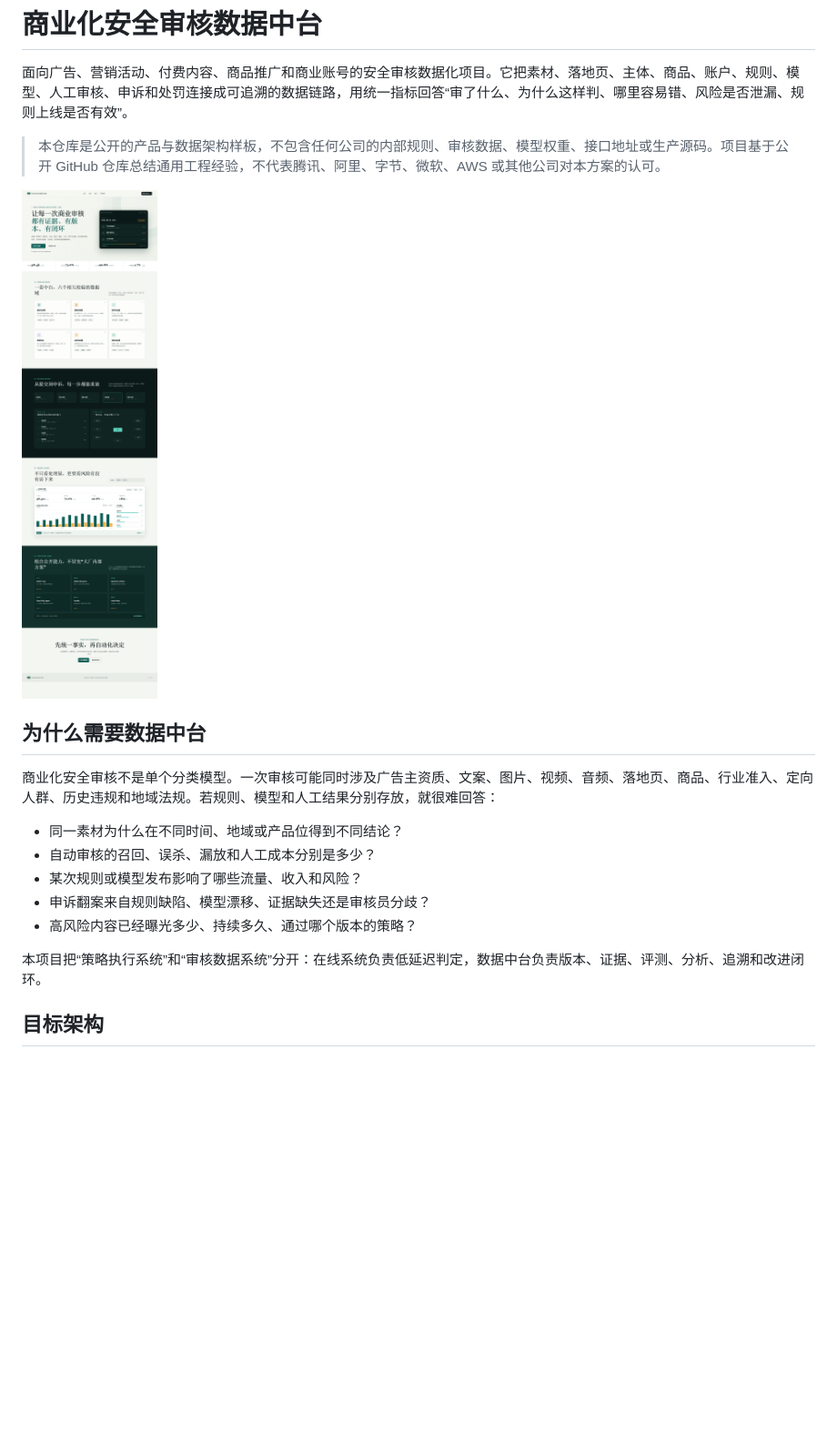
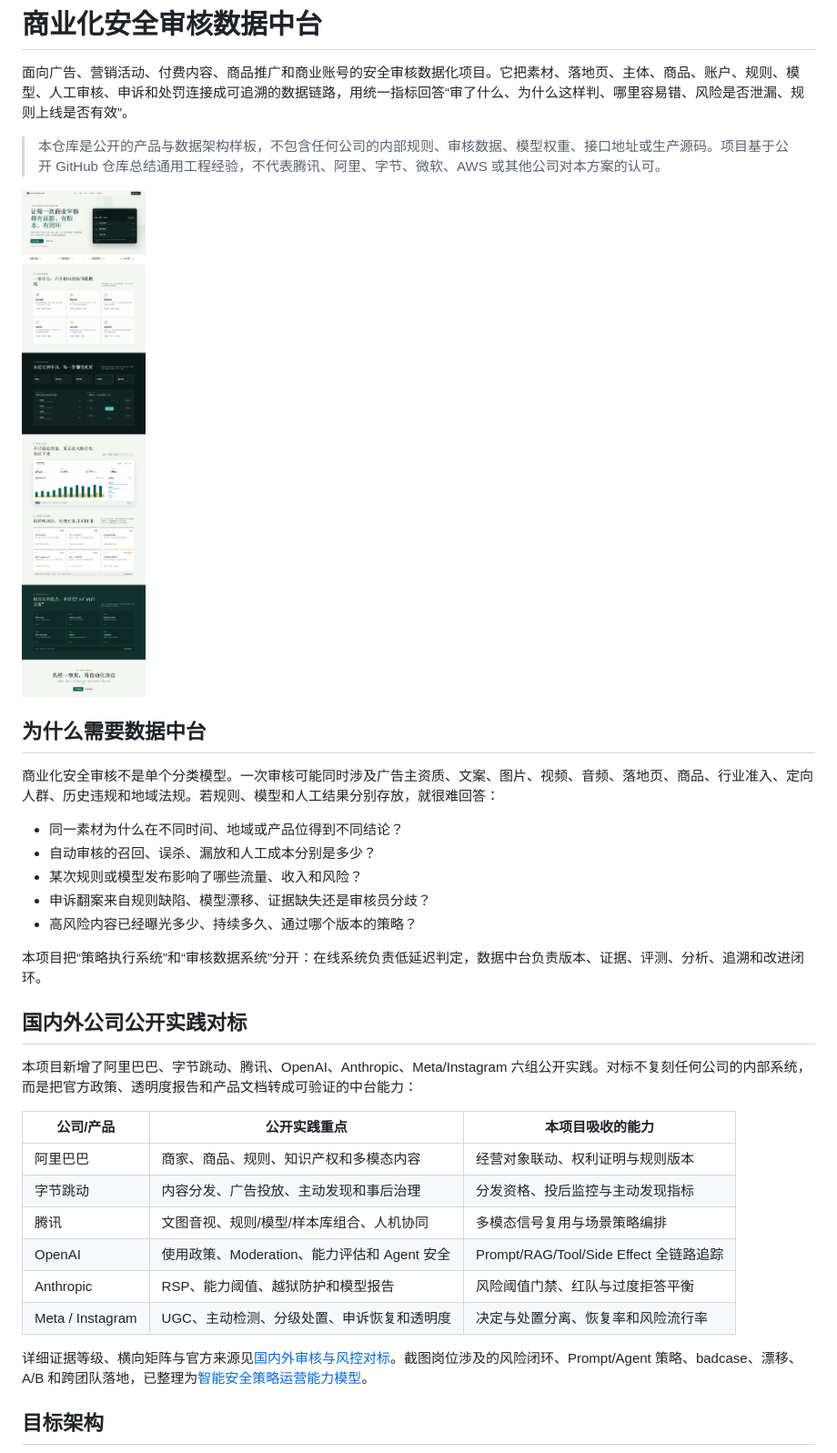
Before and after one commit to HaitaoZhu0511/commercial-safety-review-data-hub, a Markdown page: README.md, the part around one of its changes. Shown at 91% size. Rendered like a GitHub page; pictures changed too: docs/assets/homepage-preview.png; blank space fills up the shorter version.

```diff
--- a/README.md
+++ b/README.md
@@ -17,6 +17,21 @@
 - 高风险内容已经曝光多少、持续多久、通过哪个版本的策略？
 
 本项目把“策略执行系统”和“审核数据系统”分开：在线系统负责低延迟判定，数据中台负责版本、证据、评测、分析、追溯和改进闭环。
+
+## 国内外公司公开实践对标
+
+本项目新增了阿里巴巴、字节跳动、腾讯、OpenAI、Anthropic、Meta/Instagram 六组公开实践。对标不复刻任何公司的内部系统，而是把官方政策、透明度报告和产品文档转成可验证的中台能力：
+
+| 公司/产品 | 公开实践重点 | 本项目吸收的能力 |
+| --- | --- | --- |
+| 阿里巴巴 | 商家、商品、规则、知识产权和多模态内容 | 经营对象联动、权利证明与规则版本 |
+| 字节跳动 | 内容分发、广告投放、主动发现和事后治理 | 分发资格、投后监控与主动发现指标 |
+| 腾讯 | 文图音视、规则/模型/样本库组合、人机协同 | 多模态信号复用与场景策略编排 |
+| OpenAI | 使用政策、Moderation、能力评估和 Agent 安全 | Prompt/RAG/Tool/Side Effect 全链路追踪 |
+| Anthropic | RSP、能力阈值、越狱防护和模型报告 | 风险阈值门禁、红队与过度拒答平衡 |
+| Meta / Instagram | UGC、主动检测、分级处置、申诉恢复和透明度 | 决定与处置分离、恢复率和风险流行率 |
+
+详细证据等级、横向矩阵与官方来源见[国内外审核与风控对标](docs/国内外审核与风控对标.md)。截图岗位涉及的风险闭环、Prompt/Agent 策略、badcase、漂移、A/B 和跨团队落地，已整理为[智能安全策略运营能力模型](docs/智能安全策略运营能力模型.md)。
 
 ## 目标架构
 
```
Also changed, not shown: other parts of README.md (+7 -0 lines), docs/国内外审核与风控对标.md (added, +178 -0 lines), docs/智能安全策略运营能力模型.md (added, +180 -0 lines), 6 other files.
